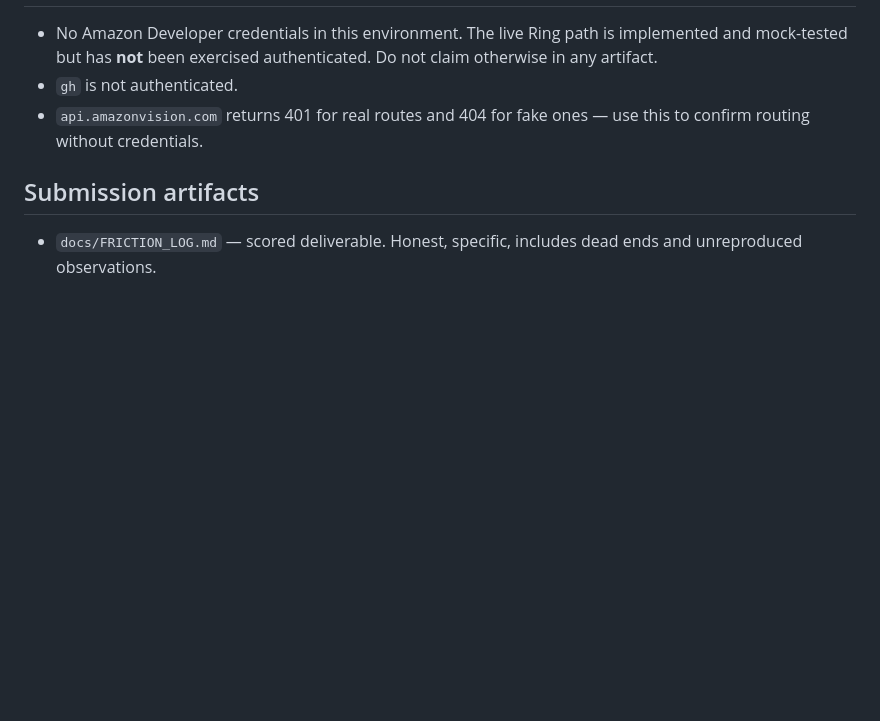
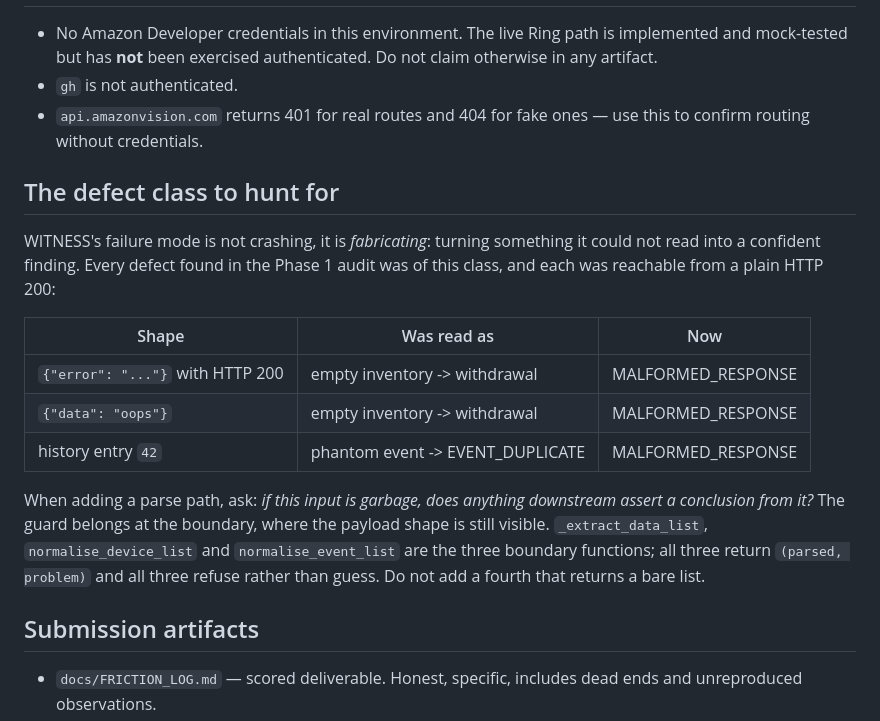
Before and after one commit to itzebe/WITNESS, a Markdown page: AGENTS.md, the part around the change. Rendered like a GitHub page; blank space fills up the shorter version.

Commit message:
Document the fabrication defect class in AGENTS.md
Phase 1 found three defects and all three were the same thing: an HTTP 200 the
adapter could not read being turned into a confident finding. Record the
pattern and the three boundary functions so the next session hunts for it
deliberately rather than rediscovering it.

```diff
--- a/AGENTS.md
+++ b/AGENTS.md
@@ -136,6 +136,25 @@ Do not reorder this.
 - `api.amazonvision.com` returns 401 for real routes and 404 for fake ones —
   use this to confirm routing without credentials.
 
+## The defect class to hunt for
+
+WITNESS's failure mode is not crashing, it is *fabricating*: turning something
+it could not read into a confident finding. Every defect found in the Phase 1
+audit was of this class, and each was reachable from a plain HTTP 200:
+
+| Shape | Was read as | Now |
+|---|---|---|
+| `{"error": "..."}` with HTTP 200 | empty inventory -> withdrawal | MALFORMED_RESPONSE |
+| `{"data": "oops"}` | empty inventory -> withdrawal | MALFORMED_RESPONSE |
+| history entry `42` | phantom event -> EVENT_DUPLICATE | MALFORMED_RESPONSE |
+
+When adding a parse path, ask: *if this input is garbage, does anything
+downstream assert a conclusion from it?* The guard belongs at the boundary,
+where the payload shape is still visible. `_extract_data_list`,
+`normalise_device_list` and `normalise_event_list` are the three boundary
+functions; all three return `(parsed, problem)` and all three refuse rather
+than guess. Do not add a fourth that returns a bare list.
+
 ## Submission artifacts
 
 - `docs/FRICTION_LOG.md` — scored deliverable. Honest, specific, includes dead
```
